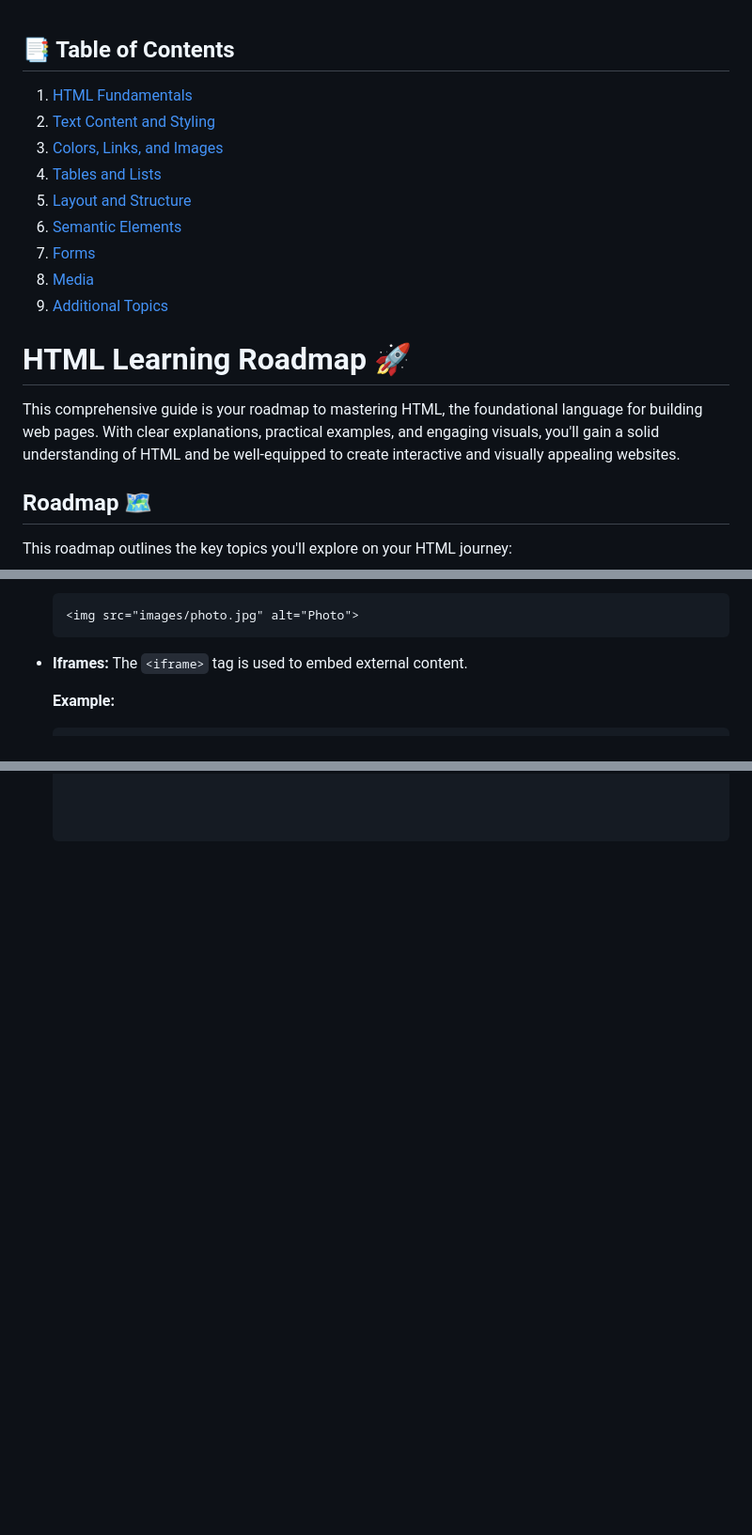
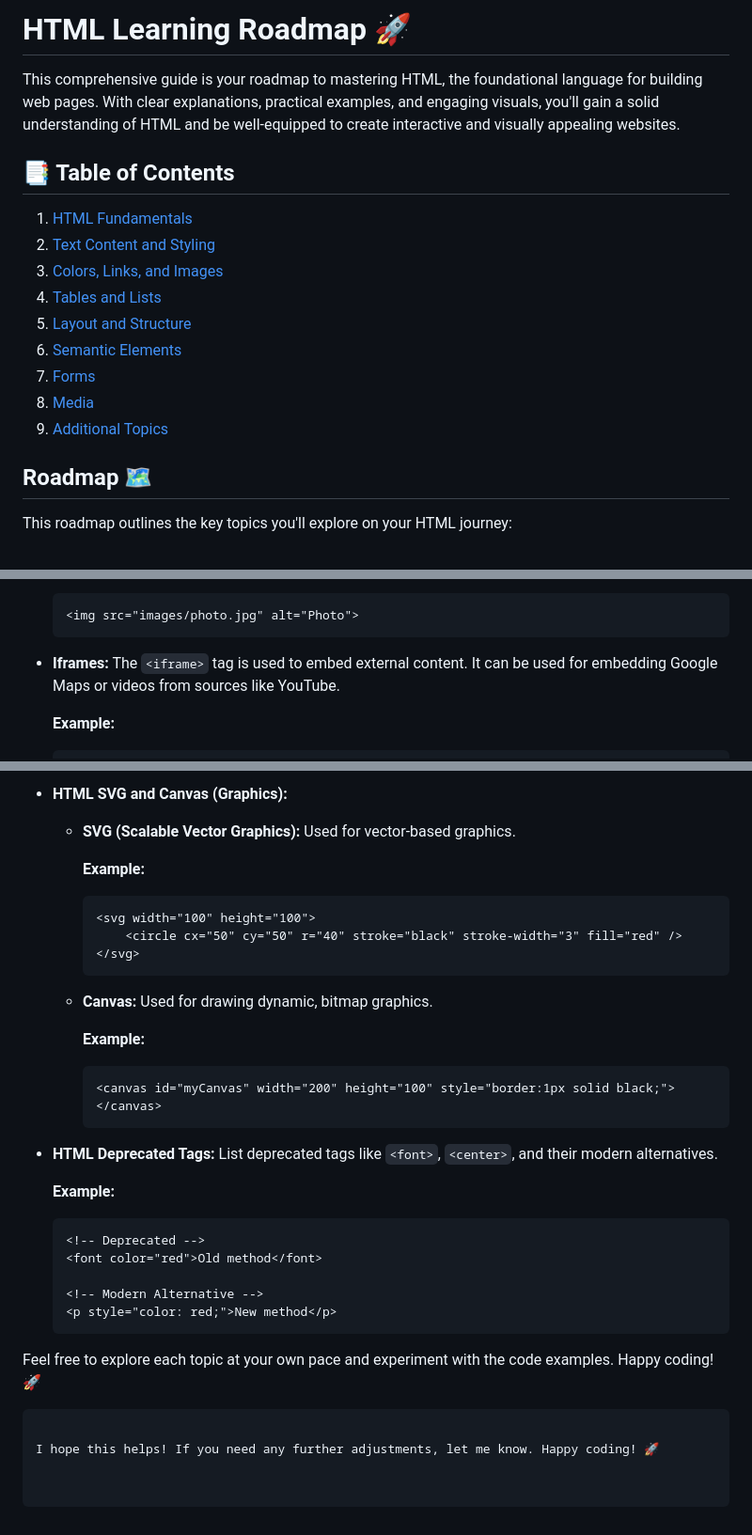
Before and after one commit to Khan-Ziaulhaq/HTML, a Markdown page: README.md, 3 parts joined by grey strips. Shown at 94% size. Drawn GitHub-style; blank space fills up the shorter version.

````diff
--- a/README.md
+++ b/README.md
@@ -1,3 +1,8 @@
+
+# HTML Learning Roadmap 🚀
+
+This comprehensive guide is your roadmap to mastering HTML, the foundational language for building web pages. With clear explanations, practical examples, and engaging visuals, you'll gain a solid understanding of HTML and be well-equipped to create interactive and visually appealing websites.
+
 ## 📑 Table of Contents
 
 1. [HTML Fundamentals](#html-fundamentals)
@@ -9,11 +14,6 @@
 7. [Forms](#forms)
 8. [Media](#media)
 9. [Additional Topics](#additional-topics)
-
-
-# HTML Learning Roadmap 🚀
-
-This comprehensive guide is your roadmap to mastering HTML, the foundational language for building web pages. With clear explanations, practical examples, and engaging visuals, you'll gain a solid understanding of HTML and be well-equipped to create interactive and visually appealing websites.
 
 ## Roadmap 🗺️
 
@@ -200,7 +200,7 @@ This roadmap outlines the key topics you'll explore on your HTML journey:
   <img src="images/photo.jpg" alt="Photo">
   ```
 
-- **Iframes:** The `<iframe>` tag is used to embed external content.
+- **Iframes:** The `<iframe>` tag is used to embed external content. It can be used for embedding Google Maps or videos from sources like YouTube.
 
   **Example:**
   ```html
@@ -306,0 +379,32 @@ This roadmap outlines the key topics you'll explore on your HTML journey:
+- **HTML SVG and Canvas (Graphics):**
+  - **SVG (Scalable Vector Graphics):** Used for vector-based graphics.
+
+    **Example:**
+    ```html
+    <svg width="100" height="100">
+        <circle cx="50" cy="50" r="40" stroke="black" stroke-width="3" fill="red" />
+    </svg>
+    ```
+
+  - **Canvas:** Used for drawing dynamic, bitmap graphics.
+
+    **Example:**
+    ```html
+    <canvas id="myCanvas" width="200" height="100" style="border:1px solid black;"></canvas>
+    ```
+
+- **HTML Deprecated Tags:** List deprecated tags like `<font>`, `<center>`, and their modern alternatives.
+
+  **Example:**
+  ```html
+  <!-- Deprecated -->
+  <font color="red">Old method</font>
+
+  <!-- Modern Alternative -->
+  <p style="color: red;">New method</p>
+  ```
+
+Feel free to explore each topic at your own pace and experiment with the code examples. Happy coding! 🚀
+```
+
+I hope this helps! If you need any further adjustments, let me know. Happy coding! 🚀
````
Also changed, not shown: other parts of README.md (+74 -2 lines).
